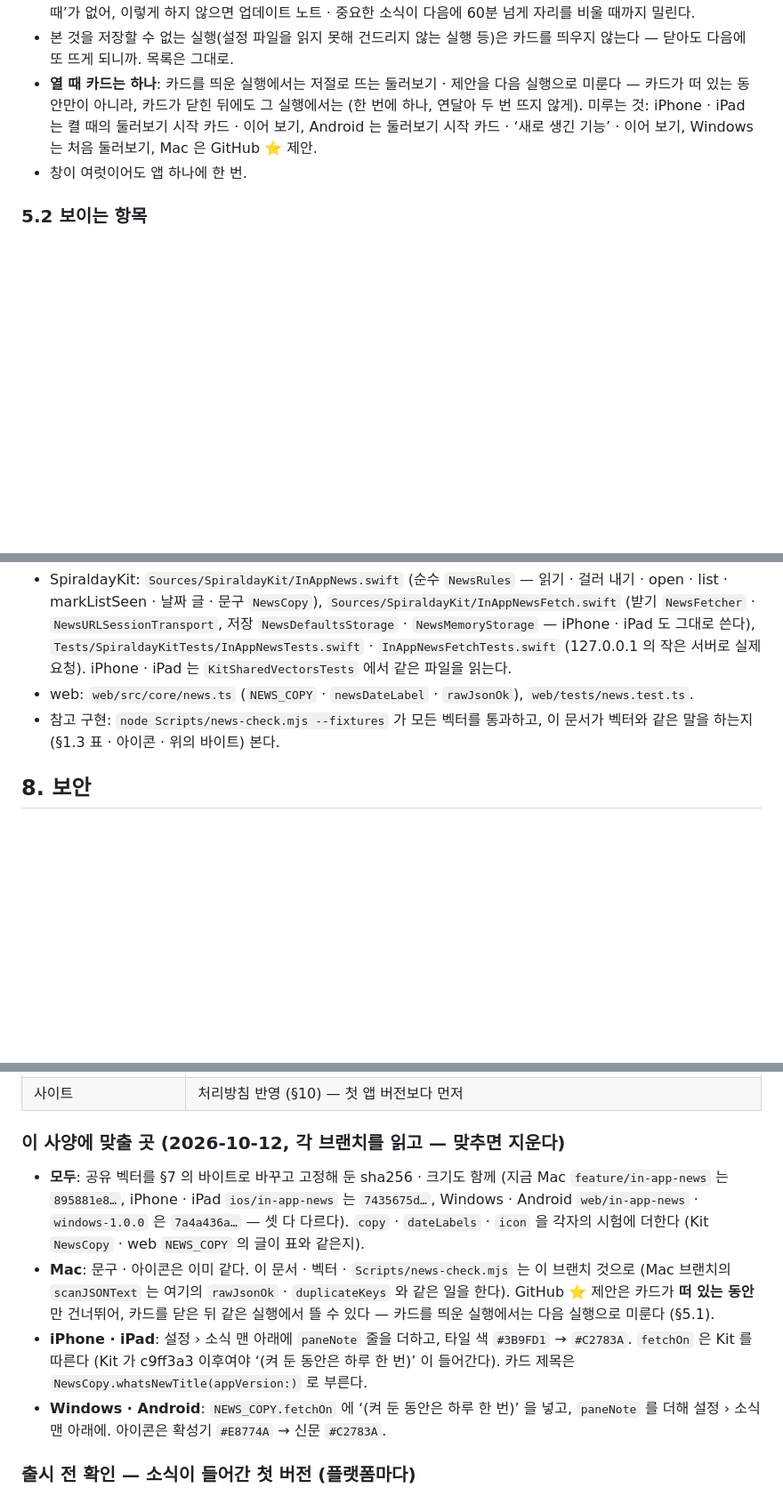
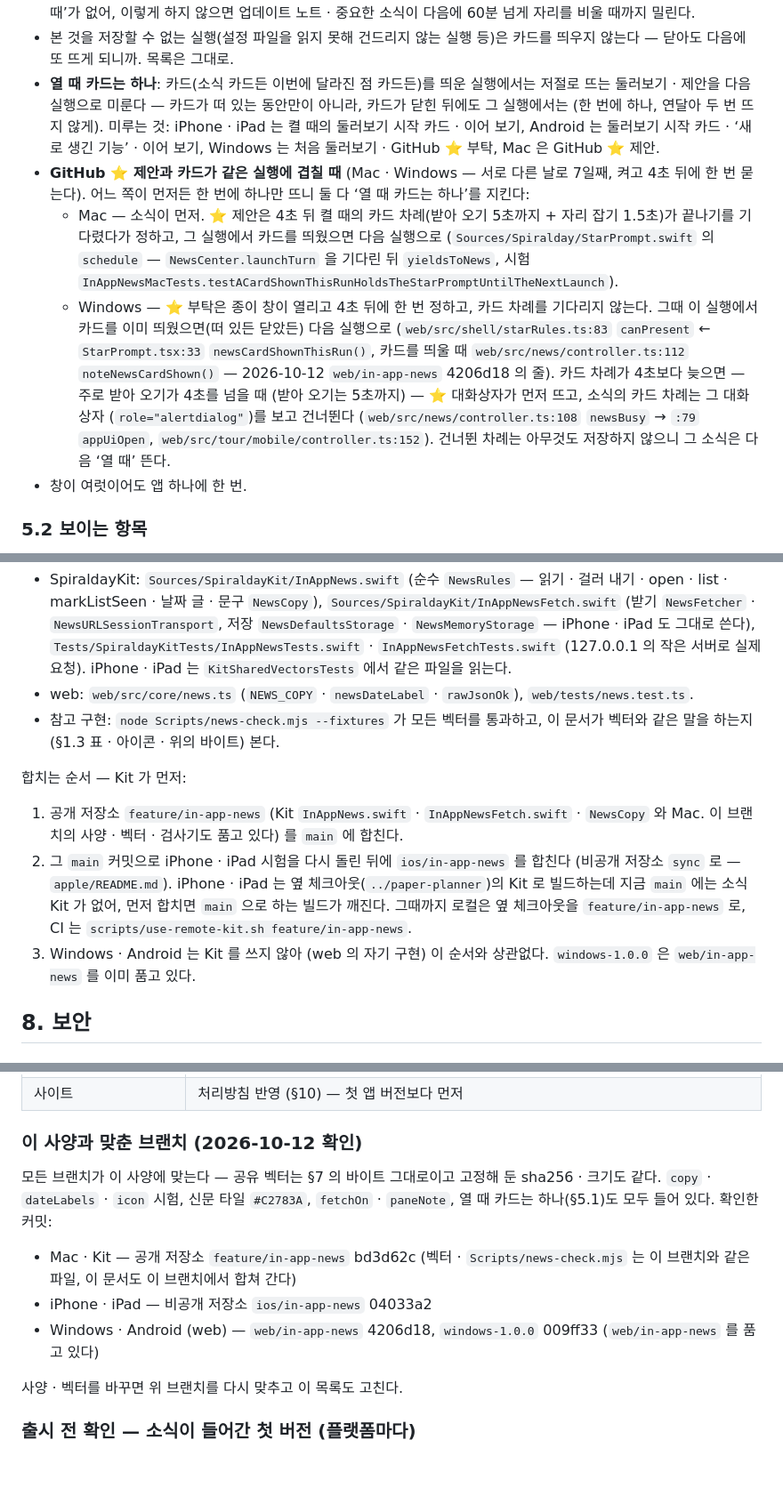
Before and after one commit to Grwaywee/spiralday, a Markdown page: Docs/InAppNews.md, 3 parts joined by grey strips. Shown at 89% size. GitHub-like rendering; blank space fills up the shorter version.

Commit message:
앱 안 '소식' 사양: 맞출 곳 목록을 '맞춘 브랜치'로, Windows ⭐ 부탁도 다음 실행으로, 합치는 순서
- §11 '이 사양에 맞출 곳' 은 모두 끝나 지움 (예전 sha 셋 포함). 대신 2026-10-12 에 확인한 커밋을 적음:
  Mac · Kit feature/in-app-news bd3d62c, iOS ios/in-app-news 04033a2, web/in-app-news 4206d18, windows-1.0.0 009ff33.
  사장님이 정할 것 1–6 은 그대로
- §5.1: Windows 도 카드(소식 · 이번에 달라진 점)를 띄운 실행이면 GitHub ⭐ 부탁을 다음 실행으로 (web starRules.ts:83 canPresent).
  둘이 겹칠 때: Mac 은 ⭐ 가 켤 때의 카드 차례를 기다려 소식이 먼저, Windows 는 카드 차례가 4초보다 늦으면 ⭐ 가 먼저 뜨고
  소식 카드 차례는 그 대화상자를 보고 건너뜀 (controller.ts:108 newsBusy → appUiOpen) — 저장 없이 다음 '열 때'. 둘 다 열 때 카드는 하나
- §7: 합치는 순서 — 공개 저장소 feature/in-app-news (Kit) 를 main 에 먼저, 그 뒤에 ios/in-app-news

벡터 바이트는 그대로 (sha256 9b64bb47… · 66,262 바이트). node Scripts/news-check.mjs --fixtures: 200개 모두 맞음, 사양 검사 통과.

Co-Authored-By: Claude Opus 5.5 <noreply@anthropic.com>

```diff
--- a/Docs/InAppNews.md
+++ b/Docs/InAppNews.md
@@ -258,9 +258,21 @@ Mac · iPhone · iPad · Windows · Android 가 똑같이 동작하도록 이
   ‘열 때’로 친다 — 60분을 기다리지 않는다. 한 번도 앞에 온 적이 없는 앱은 ‘뒤로 간 때’가 없어, 이렇게 하지 않으면 업데이트 노트 · 중요한 소식이
   다음에 60분 넘게 자리를 비울 때까지 밀린다.
 - 본 것을 저장할 수 없는 실행(설정 파일을 읽지 못해 건드리지 않는 실행 등)은 카드를 띄우지 않는다 — 닫아도 다음에 또 뜨게 되니까. 목록은 그대로.
-- **열 때 카드는 하나**: 카드를 띄운 실행에서는 저절로 뜨는 둘러보기 · 제안을 다음 실행으로 미룬다 — 카드가 떠 있는 동안만이 아니라,
-  카드가 닫힌 뒤에도 그 실행에서는 (한 번에 하나, 연달아 두 번 뜨지 않게). 미루는 것: iPhone · iPad 는 켤 때의 둘러보기 시작 카드 · 이어 보기,
-  Android 는 둘러보기 시작 카드 · ‘새로 생긴 기능’ · 이어 보기, Windows 는 처음 둘러보기, Mac 은 GitHub ⭐ 제안.
+- **열 때 카드는 하나**: 카드(소식 카드든 이번에 달라진 점 카드든)를 띄운 실행에서는 저절로 뜨는 둘러보기 · 제안을 다음 실행으로 미룬다 —
+  카드가 떠 있는 동안만이 아니라, 카드가 닫힌 뒤에도 그 실행에서는 (한 번에 하나, 연달아 두 번 뜨지 않게). 미루는 것: iPhone · iPad 는 켤 때의
+  둘러보기 시작 카드 · 이어 보기, Android 는 둘러보기 시작 카드 · ‘새로 생긴 기능’ · 이어 보기, Windows 는 처음 둘러보기 · GitHub ⭐ 부탁,
+  Mac 은 GitHub ⭐ 제안.
+- **GitHub ⭐ 제안과 카드가 같은 실행에 겹칠 때** (Mac · Windows — 서로 다른 날로 7일째, 켜고 4초 뒤에 한 번 묻는다). 어느 쪽이 먼저든
+  한 번에 하나만 뜨니 둘 다 ‘열 때 카드는 하나’를 지킨다:
+  - Mac — 소식이 먼저. ⭐ 제안은 4초 뒤 켤 때의 카드 차례(받아 오기 5초까지 + 자리 잡기 1.5초)가 끝나기를 기다렸다가 정하고,
+    그 실행에서 카드를 띄웠으면 다음 실행으로 (`Sources/Spiralday/StarPrompt.swift` 의 `schedule` — `NewsCenter.launchTurn` 을 기다린 뒤
+    `yieldsToNews`, 시험 `InAppNewsMacTests.testACardShownThisRunHoldsTheStarPromptUntilTheNextLaunch`).
+  - Windows — ⭐ 부탁은 종이 창이 열리고 4초 뒤에 한 번 정하고, 카드 차례를 기다리지 않는다. 그때 이 실행에서 카드를 이미 띄웠으면(떠 있든 닫았든)
+    다음 실행으로 (`web/src/shell/starRules.ts:83` `canPresent` ← `StarPrompt.tsx:33` `newsCardShownThisRun()`, 카드를 띄울 때
+    `web/src/news/controller.ts:112` `noteNewsCardShown()` — 2026-10-12 `web/in-app-news` 4206d18 의 줄).
+    카드 차례가 4초보다 늦으면 — 주로 받아 오기가 4초를 넘을 때 (받아 오기는 5초까지) — ⭐ 대화상자가 먼저 뜨고, 소식의 카드 차례는 그 대화상자
+    (`role="alertdialog"`)를 보고 건너뛴다 (`web/src/news/controller.ts:108` `newsBusy` → `:79` `appUiOpen`,
+    `web/src/tour/mobile/controller.ts:152`). 건너뛴 차례는 아무것도 저장하지 않으니 그 소식은 다음 ‘열 때’ 뜬다.
 - 창이 여럿이어도 앱 하나에 한 번.
 
 ### 5.2 보이는 항목
@@ -352,6 +364,15 @@ Mac · iPhone · iPad · Windows · Android 가 똑같이 동작하도록 이
 - web: `web/src/core/news.ts` (`NEWS_COPY` · `newsDateLabel` · `rawJsonOk`), `web/tests/news.test.ts`.
 - 참고 구현: `node Scripts/news-check.mjs --fixtures` 가 모든 벡터를 통과하고, 이 문서가 벡터와 같은 말을 하는지(§1.3 표 · 아이콘 · 위의 바이트) 본다.
 
+합치는 순서 — Kit 가 먼저:
+
+1. 공개 저장소 `feature/in-app-news` (Kit `InAppNews.swift` · `InAppNewsFetch.swift` · `NewsCopy` 와 Mac. 이 브랜치의 사양 · 벡터 · 검사기도
+   품고 있다) 를 `main` 에 합친다.
+2. 그 `main` 커밋으로 iPhone · iPad 시험을 다시 돌린 뒤에 `ios/in-app-news` 를 합친다 (비공개 저장소 `sync` 로 — `apple/README.md`).
+   iPhone · iPad 는 옆 체크아웃(`../paper-planner`)의 Kit 로 빌드하는데 지금 `main` 에는 소식 Kit 가 없어, 먼저 합치면 `main` 으로 하는 빌드가
+   깨진다. 그때까지 로컬은 옆 체크아웃을 `feature/in-app-news` 로, CI 는 `scripts/use-remote-kit.sh feature/in-app-news`.
+3. Windows · Android 는 Kit 를 쓰지 않아 (web 의 자기 구현) 이 순서와 상관없다. `windows-1.0.0` 은 `web/in-app-news` 를 이미 품고 있다.
+
 ## 8. 보안
 
 ### 8.1 글로만
@@ -418,18 +439,16 @@ Mac · iPhone · iPad · Windows · Android 가 똑같이 동작하도록 이
 | Windows · Android (web) | `news.ts` + 벡터 시험 · `SHARED` 에 더하기 · 메인 프로세스 / 네이티브 받아 오기 · 카드 · 설정 › 소식 · `whats-new.json` |
 | 사이트 | 처리방침 반영 (§10) — 첫 앱 버전보다 먼저 |
 
-### 이 사양에 맞출 곳 (2026-10-12, 각 브랜치를 읽고 — 맞추면 지운다)
+### 이 사양과 맞춘 브랜치 (2026-10-12 확인)
 
-- **모두**: 공유 벡터를 §7 의 바이트로 바꾸고 고정해 둔 sha256 · 크기도 함께 (지금 Mac `feature/in-app-news` 는 `895881e8…`,
-  iPhone · iPad `ios/in-app-news` 는 `7435675d…`, Windows · Android `web/in-app-news` · `windows-1.0.0` 은 `7a4a436a…` — 셋 다 다르다).
-  `copy` · `dateLabels` · `icon` 을 각자의 시험에 더한다 (Kit `NewsCopy` · web `NEWS_COPY` 의 글이 표와 같은지).
-- **Mac**: 문구 · 아이콘은 이미 같다. 이 문서 · 벡터 · `Scripts/news-check.mjs` 는 이 브랜치 것으로 (Mac 브랜치의 `scanJSONText` 는
-  여기의 `rawJsonOk` · `duplicateKeys` 와 같은 일을 한다). GitHub ⭐ 제안은 카드가 **떠 있는 동안**만 건너뛰어, 카드를 닫은 뒤 같은 실행에서
-  뜰 수 있다 — 카드를 띄운 실행에서는 다음 실행으로 미룬다 (§5.1).
-- **iPhone · iPad**: 설정 › 소식 맨 아래에 `paneNote` 줄을 더하고, 타일 색 `#3B9FD1` → `#C2783A`. `fetchOn` 은 Kit 를 따른다
-  (Kit 가 c9ff3a3 이후여야 ‘(켜 둔 동안은 하루 한 번)’ 이 들어간다). 카드 제목은 `NewsCopy.whatsNewTitle(appVersion:)` 로 부른다.
-- **Windows · Android**: `NEWS_COPY.fetchOn` 에 ‘(켜 둔 동안은 하루 한 번)’ 을 넣고, `paneNote` 를 더해 설정 › 소식 맨 아래에.
-  아이콘은 확성기 `#E8774A` → 신문 `#C2783A`.
+모든 브랜치가 이 사양에 맞는다 — 공유 벡터는 §7 의 바이트 그대로이고 고정해 둔 sha256 · 크기도 같다. `copy` · `dateLabels` · `icon` 시험,
+신문 타일 `#C2783A`, `fetchOn` · `paneNote`, 열 때 카드는 하나(§5.1)도 모두 들어 있다. 확인한 커밋:
+
+- Mac · Kit — 공개 저장소 `feature/in-app-news` bd3d62c (벡터 · `Scripts/news-check.mjs` 는 이 브랜치와 같은 파일, 이 문서도 이 브랜치에서 합쳐 간다)
+- iPhone · iPad — 비공개 저장소 `ios/in-app-news` 04033a2
+- Windows · Android (web) — `web/in-app-news` 4206d18, `windows-1.0.0` 009ff33 (`web/in-app-news` 를 품고 있다)
+
+사양 · 벡터를 바꾸면 위 브랜치를 다시 맞추고 이 목록도 고친다.
 
 ### 출시 전 확인 — 소식이 들어간 첫 버전 (플랫폼마다)
 
```
